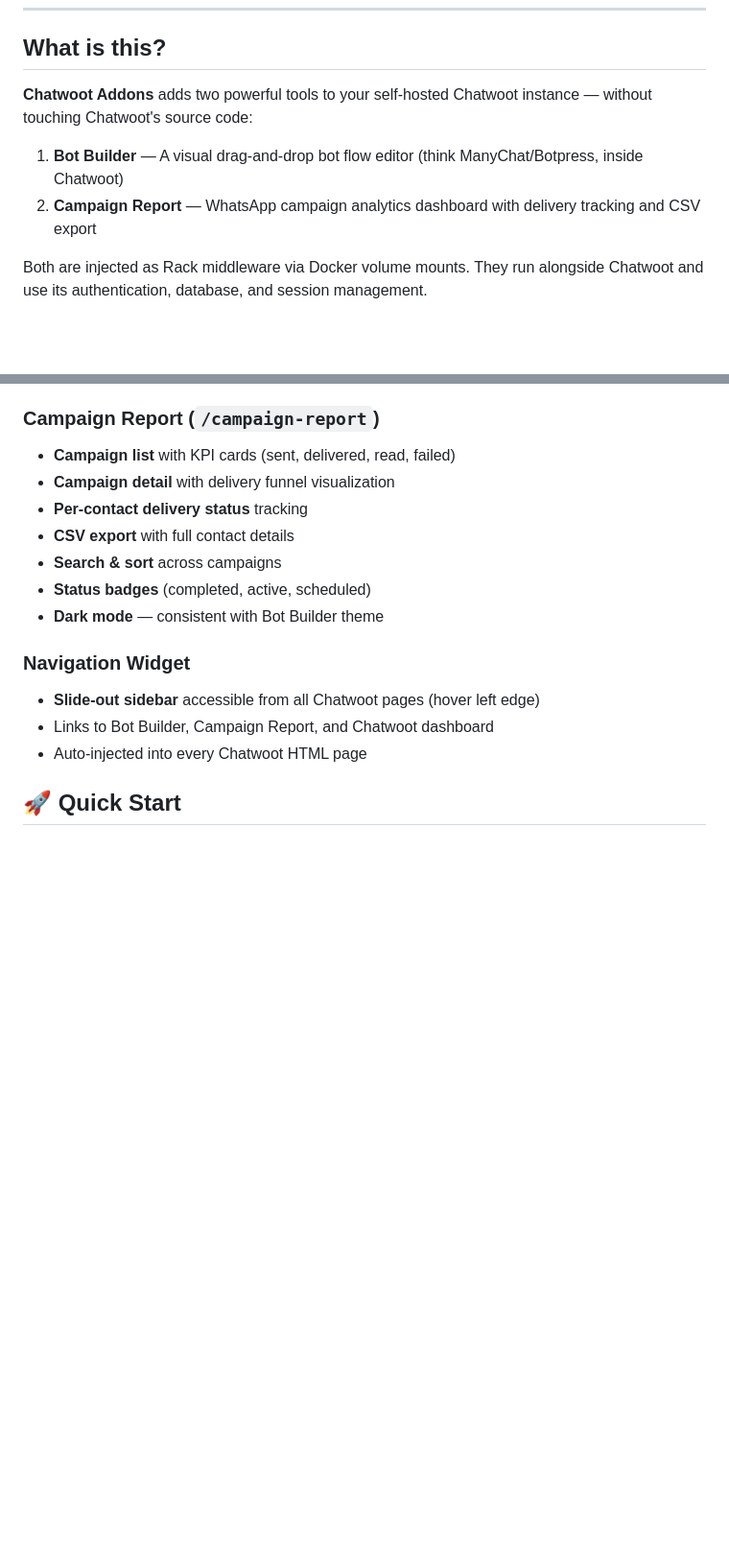
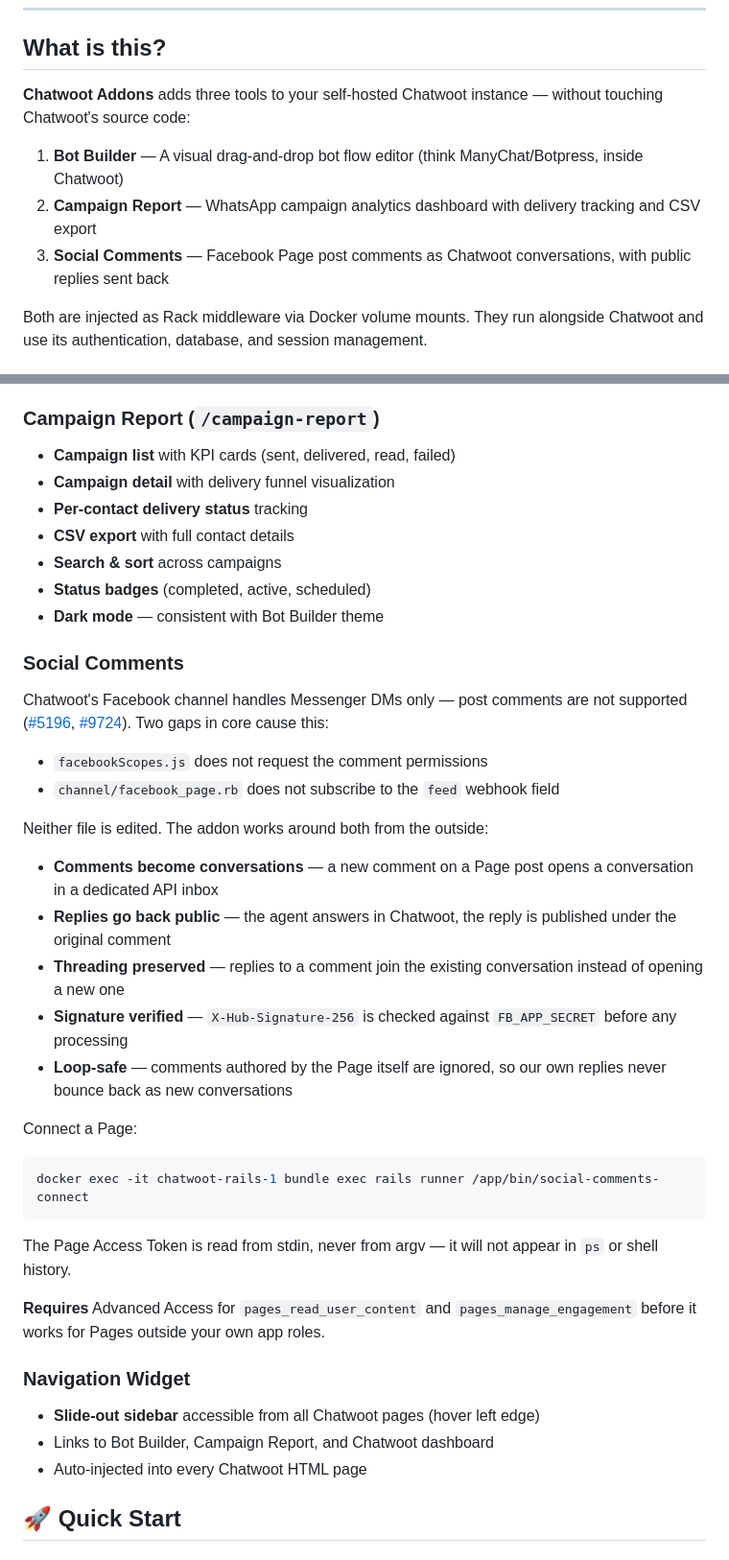
Before and after one commit to achiya-automation/chatwoot-addons, a Markdown page: README.md, 2 parts joined by grey strips. Shown at 96% size. GitHub-like rendering; blank space fills up the shorter version.

Commit message:
docs: תיעוד תוסף התגובות ב-README

````diff
--- a/README.md
+++ b/README.md
@@ -15,10 +15,11 @@
 
 ## What is this?
 
-**Chatwoot Addons** adds two powerful tools to your self-hosted Chatwoot instance — without touching Chatwoot's source code:
+**Chatwoot Addons** adds three tools to your self-hosted Chatwoot instance — without touching Chatwoot's source code:
 
 1. **Bot Builder** — A visual drag-and-drop bot flow editor (think ManyChat/Botpress, inside Chatwoot)
 2. **Campaign Report** — WhatsApp campaign analytics dashboard with delivery tracking and CSV export
+3. **Social Comments** — Facebook Page post comments as Chatwoot conversations, with public replies sent back
 
 Both are injected as Rack middleware via Docker volume mounts. They run alongside Chatwoot and use its authentication, database, and session management.
 
@@ -62,6 +63,29 @@ Both are injected as Rack middleware via Docker volume mounts. They run alongsid
 - **Search & sort** across campaigns
 - **Status badges** (completed, active, scheduled)
 - **Dark mode** — consistent with Bot Builder theme
+
+### Social Comments
+
+Chatwoot's Facebook channel handles Messenger DMs only — post comments are not supported ([#5196](https://github.com/chatwoot/chatwoot/issues/5196), [#9724](https://github.com/chatwoot/chatwoot/issues/9724)). Two gaps in core cause this:
+
+- `facebookScopes.js` does not request the comment permissions
+- `channel/facebook_page.rb` does not subscribe to the `feed` webhook field
+
+Neither file is edited. The addon works around both from the outside:
+
+- **Comments become conversations** — a new comment on a Page post opens a conversation in a dedicated API inbox
+- **Replies go back public** — the agent answers in Chatwoot, the reply is published under the original comment
+- **Threading preserved** — replies to a comment join the existing conversation instead of opening a new one
+- **Signature verified** — `X-Hub-Signature-256` is checked against `FB_APP_SECRET` before any processing
+- **Loop-safe** — comments authored by the Page itself are ignored, so our own replies never bounce back as new conversations
+
+Connect a Page:
+```bash
+docker exec -it chatwoot-rails-1 bundle exec rails runner /app/bin/social-comments-connect
+```
+The Page Access Token is read from stdin, never from argv — it will not appear in `ps` or shell history.
+
+**Requires** Advanced Access for `pages_read_user_content` and `pages_manage_engagement` before it works for Pages outside your own app roles.
 
 ### Navigation Widget
 
````
Also changed, not shown: other parts of README.md (+1 -1 lines).
